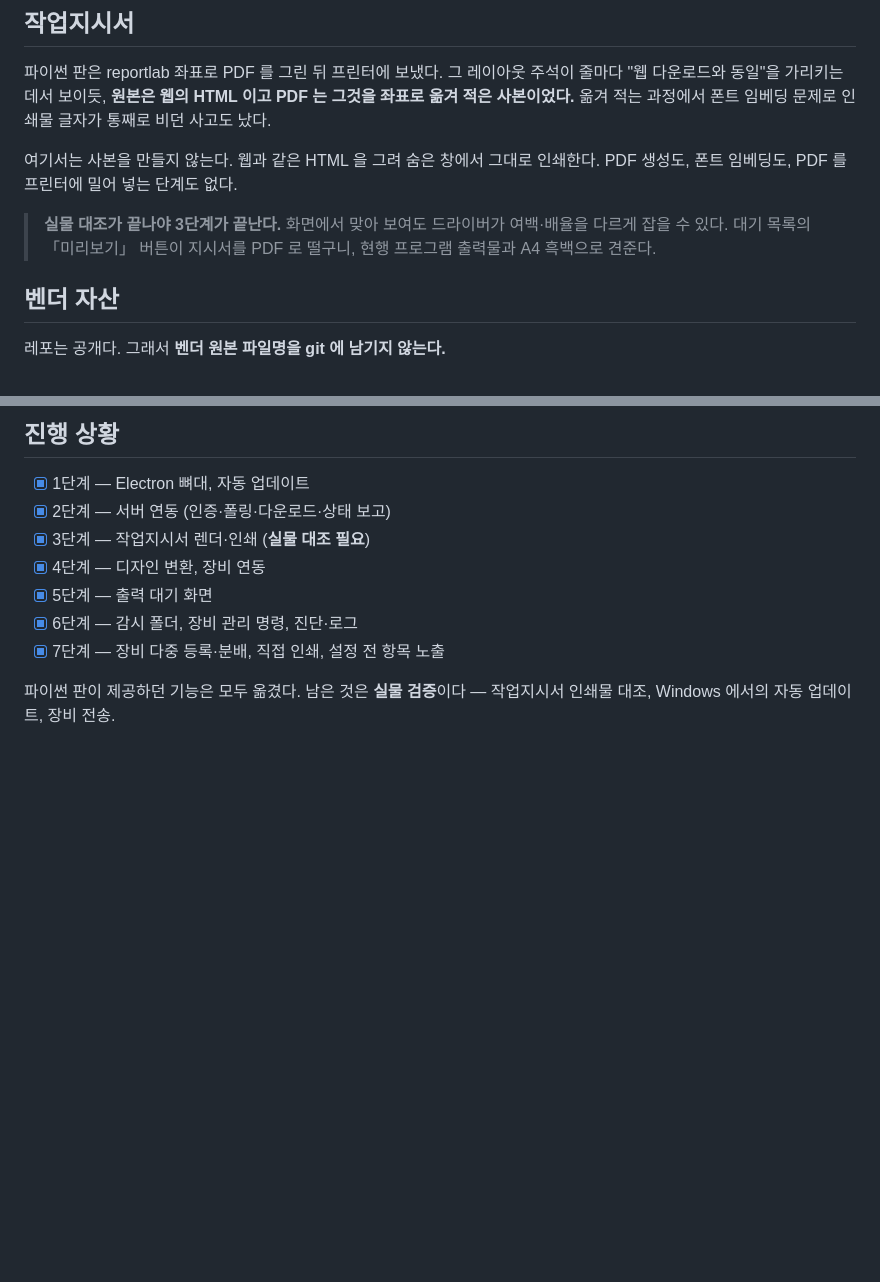
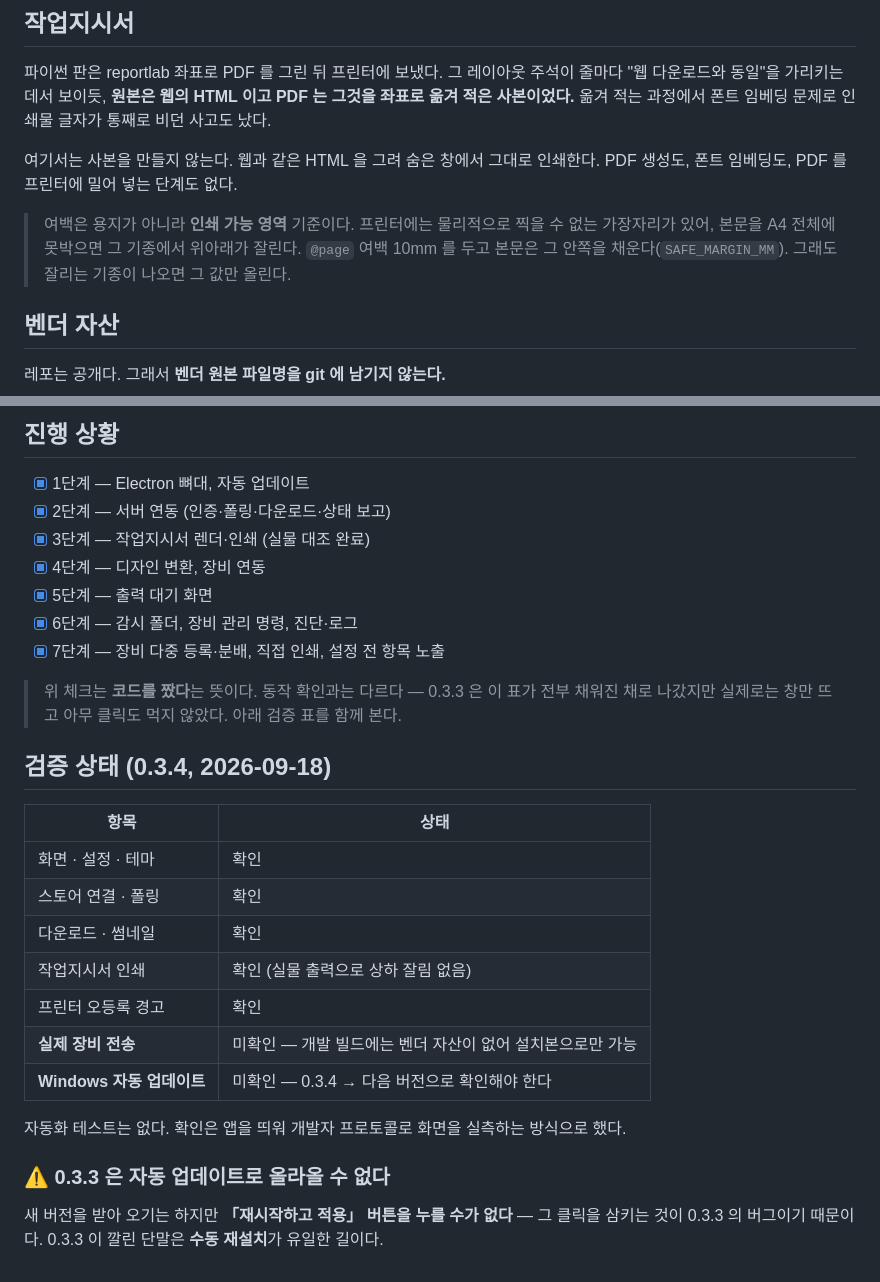
Before and after one commit to tils-ai/dps-store-garment, a Markdown page: README.md, 2 parts joined by grey strips. Drawn GitHub-style; blank space fills up the shorter version.

Commit message:
docs: 체크리스트가 동작 확인을 뜻하지 않는다는 것을 밝힌다
0.3.3 은 진행 상황이 전부 채워진 채로 나갔지만 창만 뜨고 아무 클릭도 먹지 않았다.
체크는 코드를 짰다는 뜻이고 검증은 따로라는 것을 표로 나눠 적는다.

- 「미리보기」 버튼 안내를 걷어낸다. 그 버튼은 파이썬 판에 없던 것이라 0.3.4 에서 뺐다
- 작업지시서 여백 설명을 인쇄 가능 영역 기준으로 고친다
- 0.3.3 은 자동 업데이트로 올라올 수 없다 — 수동 재설치가 유일하다

Co-Authored-By: Claude Opus 5 (1M context) <noreply@anthropic.com>
Claude-Session: https://claude.ai/code/session_018LqGyDHSrK2YW5N72Hoo48

```diff
--- a/README.md
+++ b/README.md
@@ -48,9 +48,10 @@ git tag v0.1.1 && git push origin v0.1.1
 여기서는 사본을 만들지 않는다. 웹과 같은 HTML 을 그려 숨은 창에서 그대로 인쇄한다.
 PDF 생성도, 폰트 임베딩도, PDF 를 프린터에 밀어 넣는 단계도 없다.
 
-> **실물 대조가 끝나야 3단계가 끝난다.** 화면에서 맞아 보여도 드라이버가 여백·배율을
-> 다르게 잡을 수 있다. 대기 목록의 「미리보기」 버튼이 지시서를 PDF 로 떨구니, 현행
-> 프로그램 출력물과 A4 흑백으로 견준다.
+> 여백은 용지가 아니라 **인쇄 가능 영역** 기준이다. 프린터에는 물리적으로 찍을 수 없는
+> 가장자리가 있어, 본문을 A4 전체에 못박으면 그 기종에서 위아래가 잘린다. `@page` 여백
+> 10mm 를 두고 본문은 그 안쪽을 채운다(`SAFE_MARGIN_MM`). 그래도 잘리는 기종이 나오면
+> 그 값만 올린다.
 
 ## 벤더 자산
 
@@ -123,11 +124,30 @@ vendor/.dll_manifest   ← git 미추적. CI 는 secret VENDOR_DLL_MANIFEST 로
 
 - [x] 1단계 — Electron 뼈대, 자동 업데이트
 - [x] 2단계 — 서버 연동 (인증·폴링·다운로드·상태 보고)
-- [x] 3단계 — 작업지시서 렌더·인쇄 (**실물 대조 필요**)
+- [x] 3단계 — 작업지시서 렌더·인쇄 (실물 대조 완료)
 - [x] 4단계 — 디자인 변환, 장비 연동
 - [x] 5단계 — 출력 대기 화면
 - [x] 6단계 — 감시 폴더, 장비 관리 명령, 진단·로그
 - [x] 7단계 — 장비 다중 등록·분배, 직접 인쇄, 설정 전 항목 노출
 
-파이썬 판이 제공하던 기능은 모두 옮겼다. 남은 것은 **실물 검증**이다 — 작업지시서
-인쇄물 대조, Windows 에서의 자동 업데이트, 장비 전송.
+> 위 체크는 **코드를 짰다**는 뜻이다. 동작 확인과는 다르다 — 0.3.3 은 이 표가 전부
+> 채워진 채로 나갔지만 실제로는 창만 뜨고 아무 클릭도 먹지 않았다. 아래 검증 표를 함께 본다.
+
+## 검증 상태 (0.3.4, 2026-09-18)
+
+| 항목                    | 상태                                                          |
+| ----------------------- | ------------------------------------------------------------- |
+| 화면 · 설정 · 테마      | 확인                                                          |
+| 스토어 연결 · 폴링      | 확인                                                          |
+| 다운로드 · 썸네일       | 확인                                                          |
+| 작업지시서 인쇄         | 확인 (실물 출력으로 상하 잘림 없음)                           |
+| 프린터 오등록 경고      | 확인                                                          |
+| **실제 장비 전송**      | 미확인 — 개발 빌드에는 벤더 자산이 없어 설치본으로만 가능     |
+| **Windows 자동 업데이트** | 미확인 — 0.3.4 → 다음 버전으로 확인해야 한다                |
+
+자동화 테스트는 없다. 확인은 앱을 띄워 개발자 프로토콜로 화면을 실측하는 방식으로 했다.
+
+### ⚠ 0.3.3 은 자동 업데이트로 올라올 수 없다
+
+새 버전을 받아 오기는 하지만 **「재시작하고 적용」 버튼을 누를 수가 없다** — 그 클릭을
+삼키는 것이 0.3.3 의 버그이기 때문이다. 0.3.3 이 깔린 단말은 **수동 재설치**가 유일한 길이다.
```
